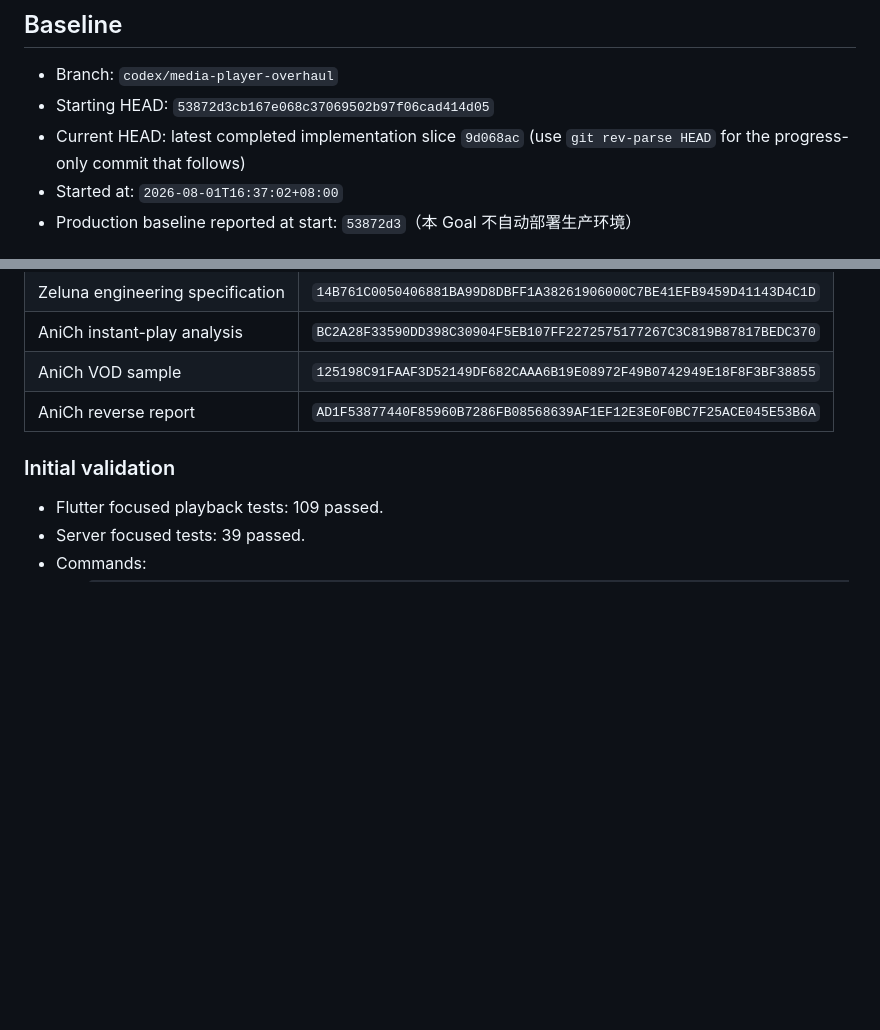
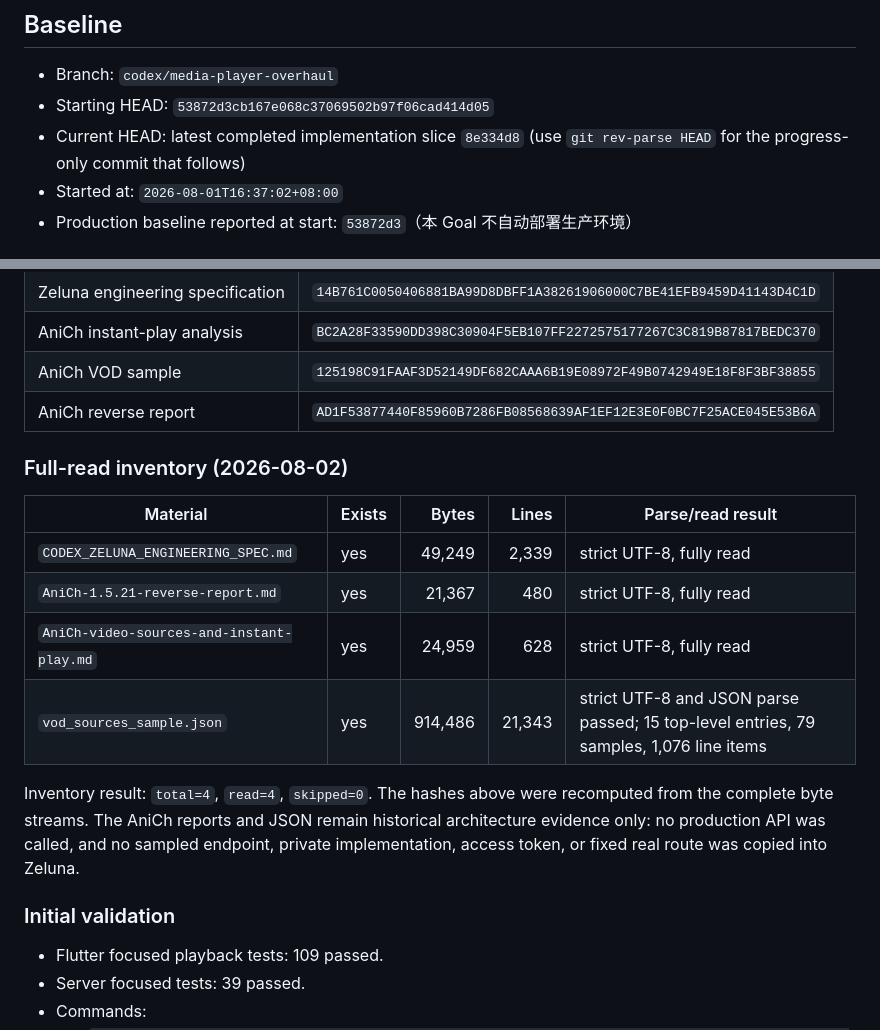
Before and after one commit to fanyong07/Zeluna, a Markdown page: docs/engineering-goal-progress.md, 2 parts joined by grey strips. Rendered like a GitHub page; blank space fills up the shorter version.

```diff
--- a/docs/engineering-goal-progress.md
+++ b/docs/engineering-goal-progress.md
@@ -8,7 +8,7 @@
 
 - Branch: `codex/media-player-overhaul`
 - Starting HEAD: `53872d3cb167e068c37069502b97f06cad414d05`
-- Current HEAD: latest completed implementation slice `9d068ac` (use `git rev-parse HEAD` for the progress-only commit that follows)
+- Current HEAD: latest completed implementation slice `8e334d8` (use `git rev-parse HEAD` for the progress-only commit that follows)
 - Started at: `2026-08-01T16:37:02+08:00`
 - Production baseline reported at start: `53872d3`（本 Goal 不自动部署生产环境）
 
@@ -21,6 +21,17 @@
 | AniCh instant-play analysis | `BC2A28F33590DD398C30904F5EB107FF2272575177267C3C819B87817BEDC370` |
 | AniCh VOD sample | `125198C91FAAF3D52149DF682CAAA6B19E08972F49B0742949E18F8F3BF38855` |
 | AniCh reverse report | `AD1F53877440F85960B7286FB08568639AF1EF12E3E0F0BC7F25ACE045E53B6A` |
+
+### Full-read inventory (2026-08-02)
+
+| Material | Exists | Bytes | Lines | Parse/read result |
+| --- | --- | ---: | ---: | --- |
+| `CODEX_ZELUNA_ENGINEERING_SPEC.md` | yes | 49,249 | 2,339 | strict UTF-8, fully read |
+| `AniCh-1.5.21-reverse-report.md` | yes | 21,367 | 480 | strict UTF-8, fully read |
+| `AniCh-video-sources-and-instant-play.md` | yes | 24,959 | 628 | strict UTF-8, fully read |
+| `vod_sources_sample.json` | yes | 914,486 | 21,343 | strict UTF-8 and JSON parse passed; 15 top-level entries, 79 samples, 1,076 line items |
+
+Inventory result: `total=4`, `read=4`, `skipped=0`. The hashes above were recomputed from the complete byte streams. The AniCh reports and JSON remain historical architecture evidence only: no production API was called, and no sampled endpoint, private implementation, access token, or fixed real route was copied into Zeluna.
 
 ### Initial validation
 
```
Also changed, not shown: other parts of docs/engineering-goal-progress.md (+34 -0 lines).
